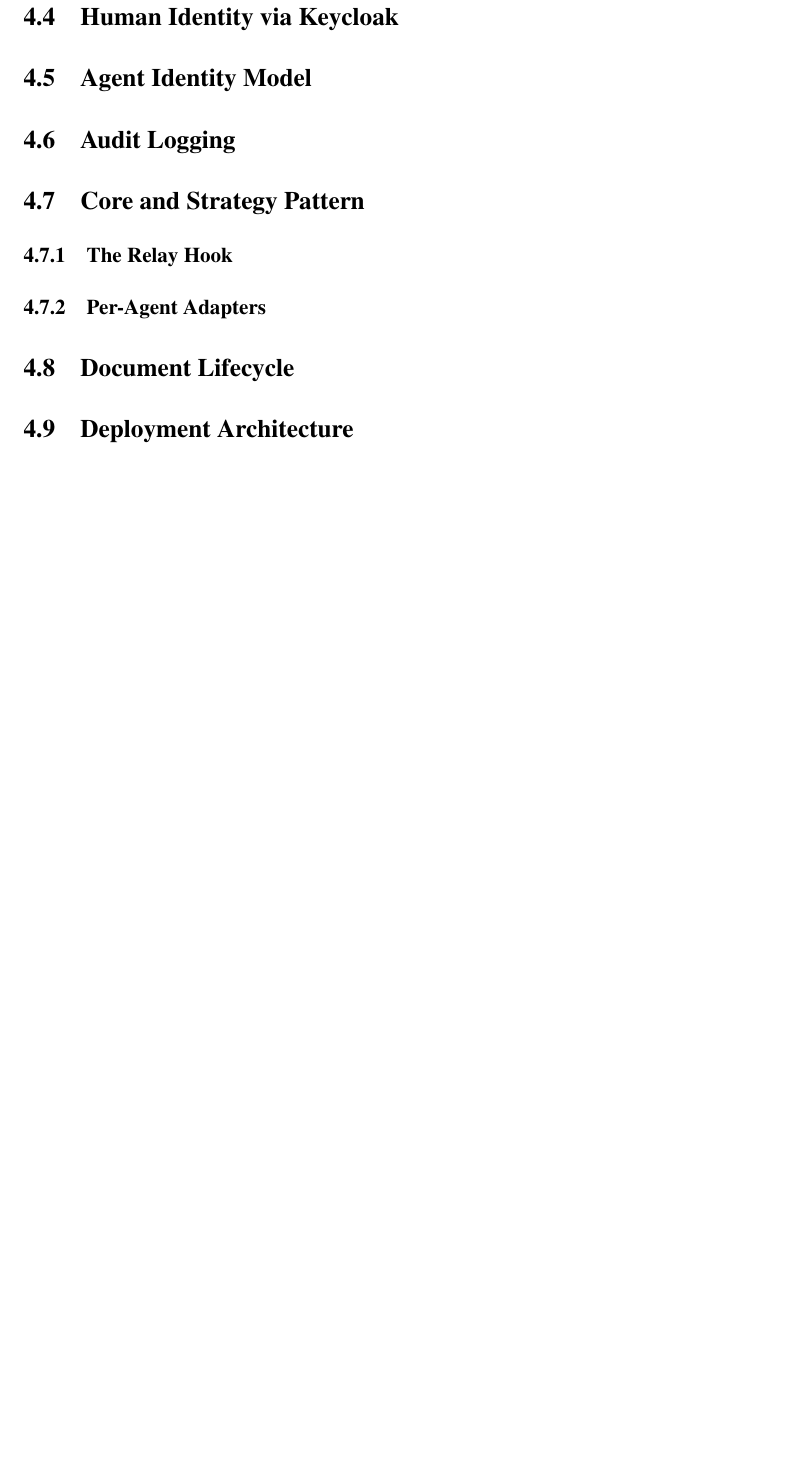
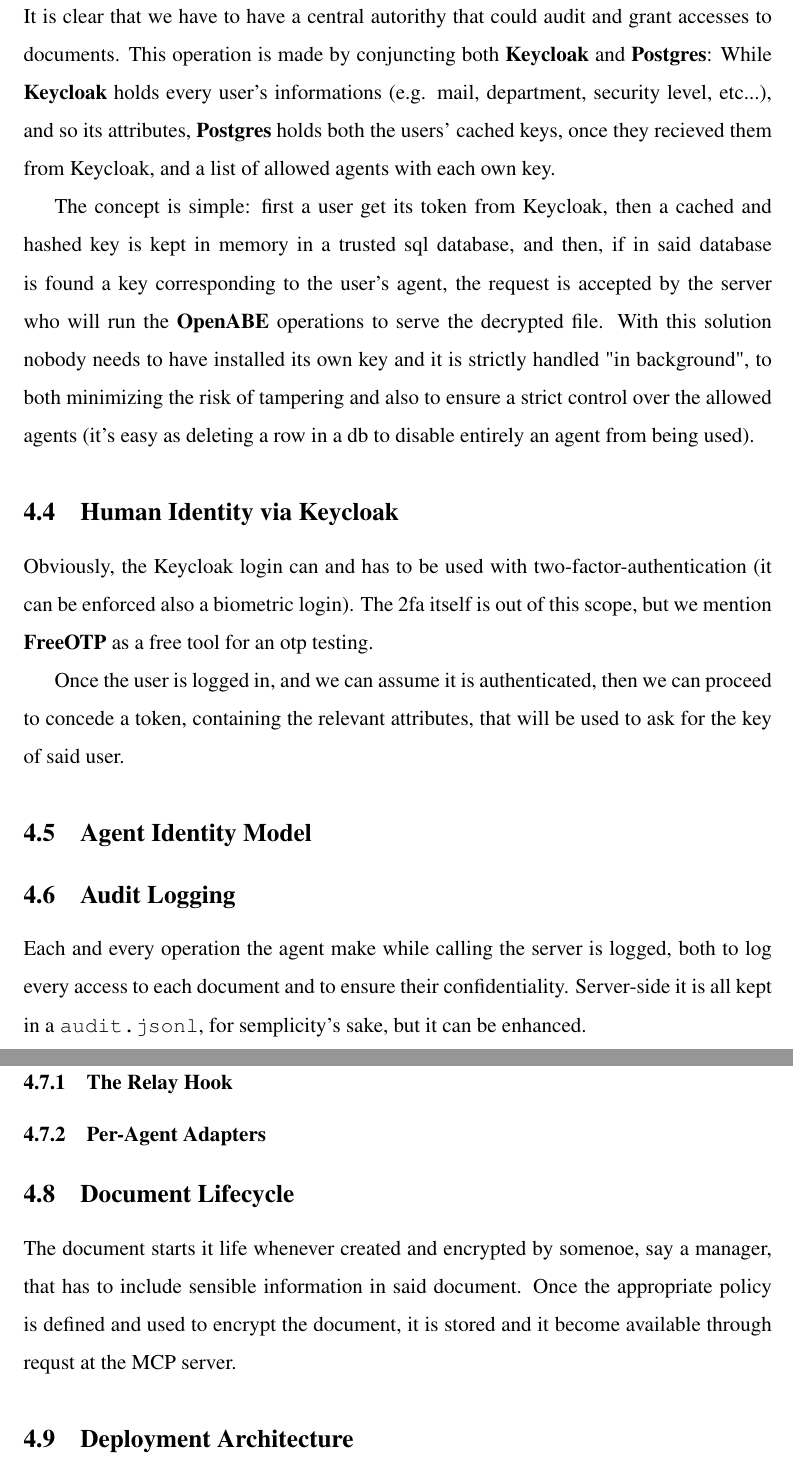
Before and after one commit to Claudiocli/MasterThesis, a LaTeX document (main.tex, which reads sections/System_Design.tex): part of page 20 of 25 before the commit and two parts of pages 20 and 21 of 26 after it, the two joined at a grey line, cut at the place of the change, the shorter picture padded with empty space. Compiled offline with pdfLaTeX.

Commit message:
Small adds anad fixes

```diff
--- a/sections/System_Design.tex
+++ b/sections/System_Design.tex
@@ -81,13 +81,24 @@
 
 There is an implicit security system, that is any user with the "security level" (an attribute defined to test a hierarchy) less than the maximum security level used in the file cannot overwrite the file.
 \subsection{CP-ABE Authority and Key Management}
+It is clear that we have to have a central autorithy that could audit and grant accesses to documents. This operation is made by conjuncting both \textbf{Keycloak} and \textbf{Postgres}:
+While \textbf{Keycloak} holds every user's informations (e.g. mail, department, security level, etc...), and so its attributes, \textbf{Postgres} holds both the users' cached keys, once they recieved them from Keycloak, and a list of allowed agents with each own key.
 
+% TODO: Explain better this part
+The concept is simple: first a user get its token from Keycloak, then a cached and hashed key is kept in memory in a trusted sql database, and then, if in said database is found a key corresponding to the user's agent, the request is accepted by the server who will run the \textbf{OpenABE} operations to serve the decrypted file.
+With this solution nobody needs to have installed its own key and it is strictly handled "in background", to both minimizing the risk of tampering and also to ensure a strict control over the allowed agents (it's easy as deleting a row in a db to disable entirely an agent from being used).
 
 \subsection{Human Identity via Keycloak}
+Obviously, the Keycloak login can and has to be used with two-factor-authentication (it can be enforced also a biometric login). The 2fa itself is out of this scope, but we mention \textbf{FreeOTP} as a free tool for an otp testing.
+
+Once the user is logged in, and we can assume it is authenticated, then we can proceed to concede a token, containing the relevant attributes, that will be used to ask for the key of said user.
 
 \subsection{Agent Identity Model}
 
 \subsection{Audit Logging}
+Each and every operation the agent make while calling the server is logged, both to log every access to each document and to ensure their confidentiality.
+Server-side it is all kept in a \code{audit.jsonl}, for semplicity's sake, but it can be enhanced.
+
 
 \subsection{Core and Strategy Pattern}
 
@@ -96,5 +107,8 @@
 \subsubsection{Per-Agent Adapters}
 
 \subsection{Document Lifecycle}
+The document starts it life whenever created and encrypted by somenoe, say a manager, that has to include sensible information in said document.
+Once the appropriate policy is defined and used to encrypt the document, it is stored and it become available through requst at the MCP server.
+
 
 \subsection{Deployment Architecture}
```
Also changed, not shown: main.pdf.
